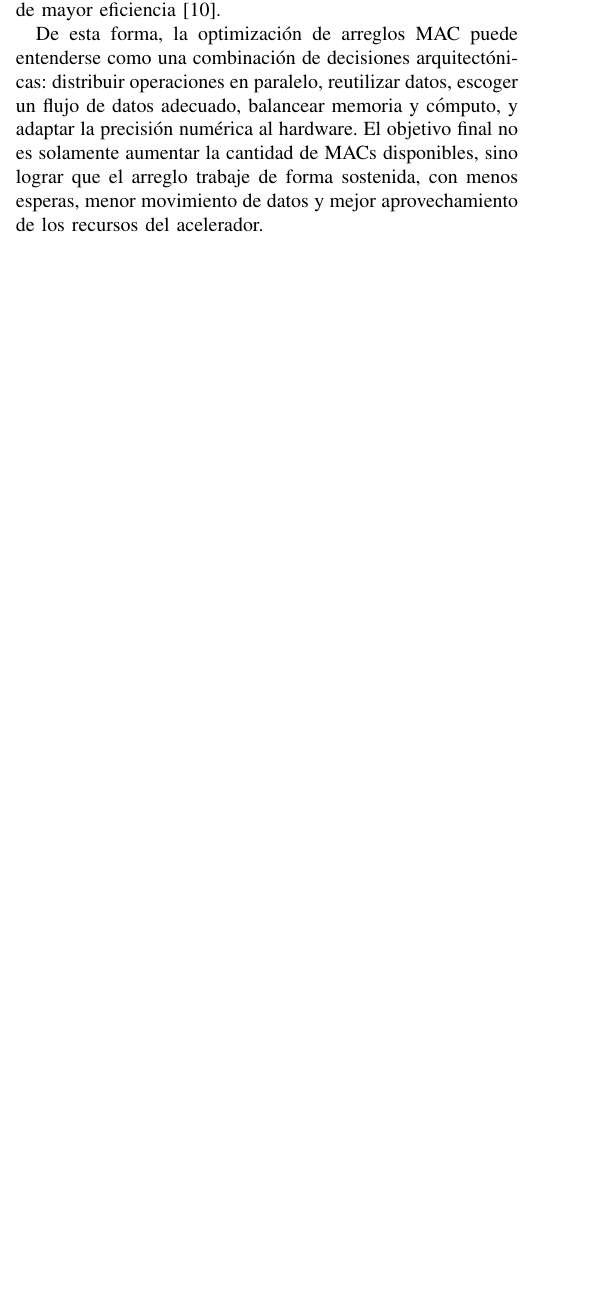
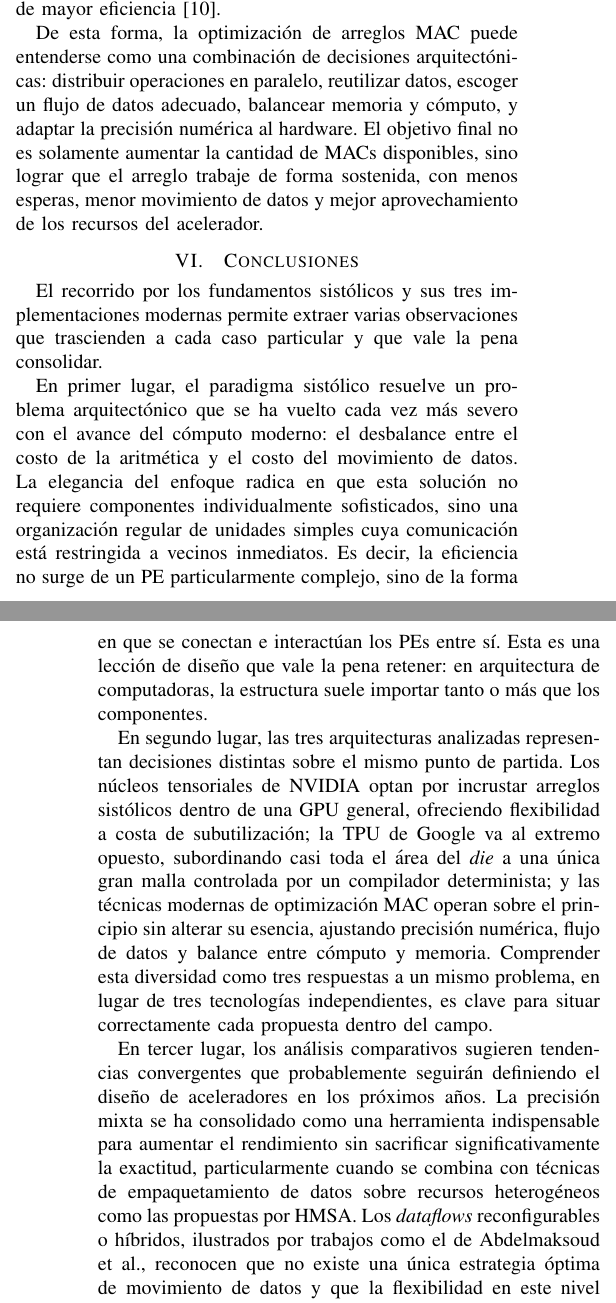
Before and after one commit to pabloelizondo17/Proyecto2_Arqui, a LaTeX paper (Informe/escrito.tex): part of one column of page 8 of 9 before the commit and two parts of the columns of pages 8 and 9 of 9 after it, the two joined at a grey line, cut so that both start at the same text, the shorter picture padded with empty space. Compiled offline with pdfLaTeX.

Commit message:
Resumen y conclusiones

```diff
--- a/Informe/escrito.tex
+++ b/Informe/escrito.tex
@@ -480,6 +484,19 @@ Una segunda optimización consiste en ajustar la precisión numérica al tipo de
 
 De esta forma, la optimización de arreglos MAC puede entenderse como una combinación de decisiones arquitectónicas: distribuir operaciones en paralelo, reutilizar datos, escoger un flujo de datos adecuado, balancear memoria y cómputo, y adaptar la precisión numérica al hardware. El objetivo final no es solamente aumentar la cantidad de MACs disponibles, sino lograr que el arreglo trabaje de forma sostenida, con menos esperas, menor movimiento de datos y mejor aprovechamiento de los recursos del acelerador.
 
+\section{Conclusiones}
+
+El recorrido por los fundamentos sistólicos y sus tres implementaciones modernas permite extraer varias observaciones que trascienden a cada caso particular y que vale la pena consolidar.
+
+En primer lugar, el paradigma sistólico resuelve un problema arquitectónico que se ha vuelto cada vez más severo con el avance del cómputo moderno: el desbalance entre el costo de la aritmética y el costo del movimiento de datos. La elegancia del enfoque radica en que esta solución no requiere componentes individualmente sofisticados, sino una organización regular de unidades simples cuya comunicación está restringida a vecinos inmediatos. Es decir, la eficiencia no surge de un PE particularmente complejo, sino de la forma en que se conectan e interactúan los PEs entre sí. Esta es una lección de diseño que vale la pena retener: en arquitectura de computadoras, la estructura suele importar tanto o más que los componentes.
+
+En segundo lugar, las tres arquitecturas analizadas representan decisiones distintas sobre el mismo punto de partida. Los núcleos tensoriales de NVIDIA optan por incrustar arreglos sistólicos dentro de una GPU general, ofreciendo flexibilidad a costa de subutilización; la TPU de Google va al extremo opuesto, subordinando casi toda el área del \textit{die} a una única gran malla controlada por un compilador determinista; y las técnicas modernas de optimización MAC operan sobre el principio sin alterar su esencia, ajustando precisión numérica, flujo de datos y balance entre cómputo y memoria. Comprender esta diversidad como tres respuestas a un mismo problema, en lugar de tres tecnologías independientes, es clave para situar correctamente cada propuesta dentro del campo.
+
+En tercer lugar, los análisis comparativos sugieren tendencias convergentes que probablemente seguirán definiendo el diseño de aceleradores en los próximos años. La precisión mixta se ha consolidado como una herramienta indispensable para aumentar el rendimiento sin sacrificar significativamente la exactitud, particularmente cuando se combina con técnicas de empaquetamiento de datos sobre recursos heterogéneos como las propuestas por HMSA. Los \textit{dataflows} reconfigurables o híbridos, ilustrados por trabajos como el de Abdelmaksoud et al., reconocen que no existe una única estrategia óptima de movimiento de datos y que la flexibilidad en este nivel rinde mejoras tangibles en eficiencia energética y latencia. Finalmente, la integración de bloques heterogéneos en un mismo ASIC, ejemplificada por la coexistencia de \textit{TensorCores} y \textit{SparseCores} en la TPU v4, apunta a un futuro donde los aceleradores no se especializan en una sola operación, sino en un conjunto coherente de operaciones cuya combinación domina la carga objetivo.
+
+Por último, conviene observar que la evolución de la TPU v1 a la TPU v4 ilustra cómo la unidad relevante de optimización ha cambiado de escala. Donde inicialmente la pregunta era cómo construir un chip eficiente para inferencia, hoy la pregunta es cómo construir un sistema reconfigurable de miles de chips capaz de adaptar su topología por carga de trabajo. Los \textit{Optical Circuit Switches} son una manifestación tangible de este desplazamiento: ya no basta con que el chip sea eficiente; el supercomputador completo, incluida su red de interconexión, debe poder amoldarse al tipo de paralelismo que cada modelo requiere. Esta es probablemente la dirección en la que se moverá el diseño de aceleradores en el corto y mediano plazo.
+
+En síntesis, los arreglos sistólicos no son una curiosidad histórica que el aprendizaje profundo rescató del olvido, sino una respuesta arquitectónica que se ha vuelto central precisamente porque las cargas dominantes del cómputo moderno se alinean con el tipo de operaciones para las que el paradigma fue concebido. Su vigencia, casi cinco décadas después de su propuesta original, sugiere que las ideas correctas en arquitectura de computadoras tienen períodos de hibernación largos pero retornos duraderos.
 
 % -------------------------------------------------------
 % Bibliografía mediante archivo .bib externo
```
Also changed, not shown: Informe/escrito.tex (4 more changed lines).
